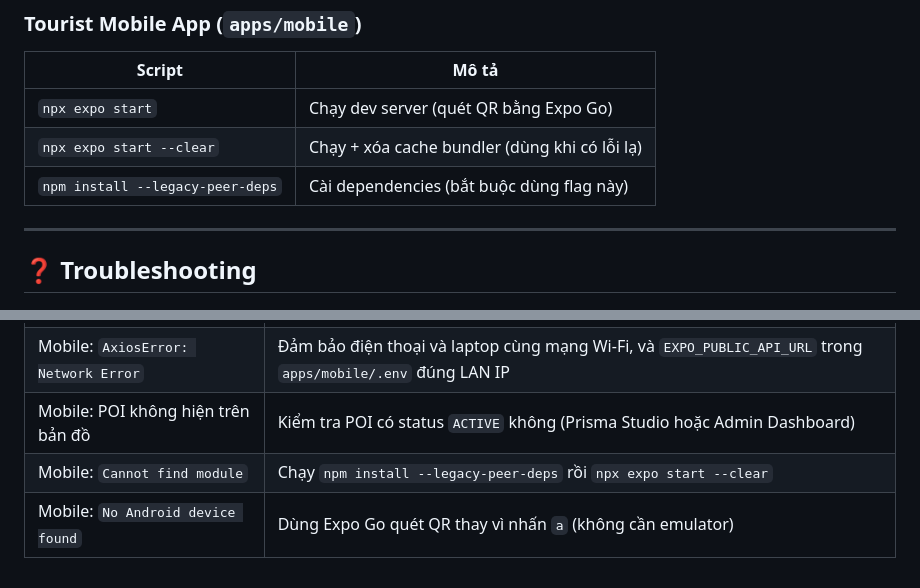
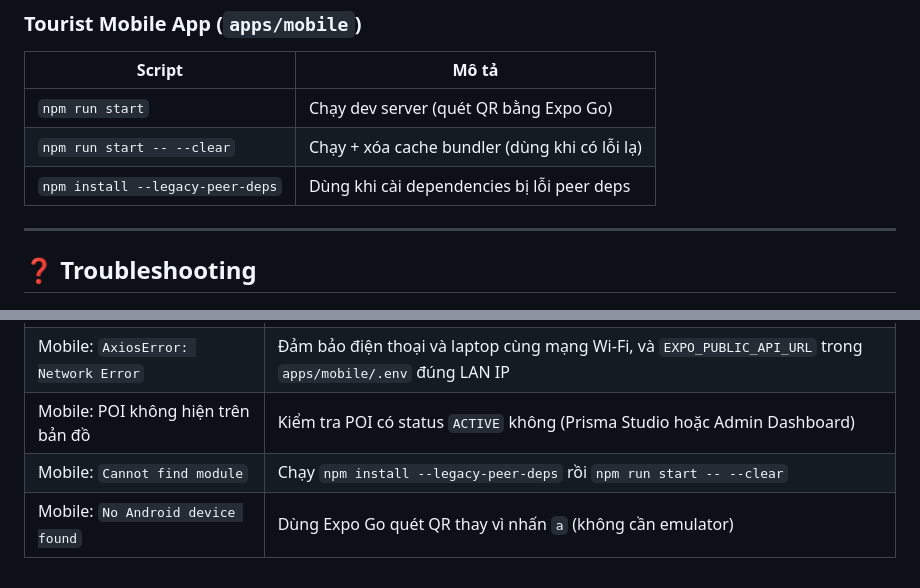
Before and after one commit to Ttuandatt/Seminar, a Markdown page: README.md, 2 parts joined by grey strips. Rendered like a GitHub page.

```diff
--- a/README.md
+++ b/README.md
@@ -399,9 +391,9 @@ Nếu đã chạy `npm run db:seed` ở Bước 4, hệ thống đã có sẵn 3
 
 | Script | Mô tả |
 |--------|--------|
-| `npx expo start` | Chạy dev server (quét QR bằng Expo Go) |
-| `npx expo start --clear` | Chạy + xóa cache bundler (dùng khi có lỗi lạ) |
-| `npm install --legacy-peer-deps` | Cài dependencies (bắt buộc dùng flag này) |
+| `npm run start` | Chạy dev server (quét QR bằng Expo Go) |
+| `npm run start -- --clear` | Chạy + xóa cache bundler (dùng khi có lỗi lạ) |
+| `npm install --legacy-peer-deps` | Dùng khi cài dependencies bị lỗi peer deps |
 
 ---
 
@@ -416,5 +408,5 @@ Nếu đã chạy `npm run db:seed` ở Bước 4, hệ thống đã có sẵn 3
 | `Prisma Client not generated` | Chạy `npx prisma generate` |
 | Mobile: `AxiosError: Network Error` | Đảm bảo điện thoại và laptop cùng mạng Wi-Fi, và `EXPO_PUBLIC_API_URL` trong `apps/mobile/.env` đúng LAN IP |
 | Mobile: POI không hiện trên bản đồ | Kiểm tra POI có status `ACTIVE` không (Prisma Studio hoặc Admin Dashboard) |
-| Mobile: `Cannot find module` | Chạy `npm install --legacy-peer-deps` rồi `npx expo start --clear` |
+| Mobile: `Cannot find module` | Chạy `npm install --legacy-peer-deps` rồi `npm run start -- --clear` |
 | Mobile: `No Android device found` | Dùng Expo Go quét QR thay vì nhấn `a` (không cần emulator) |
```
Also changed, not shown: other parts of README.md (+86 -94 lines).
